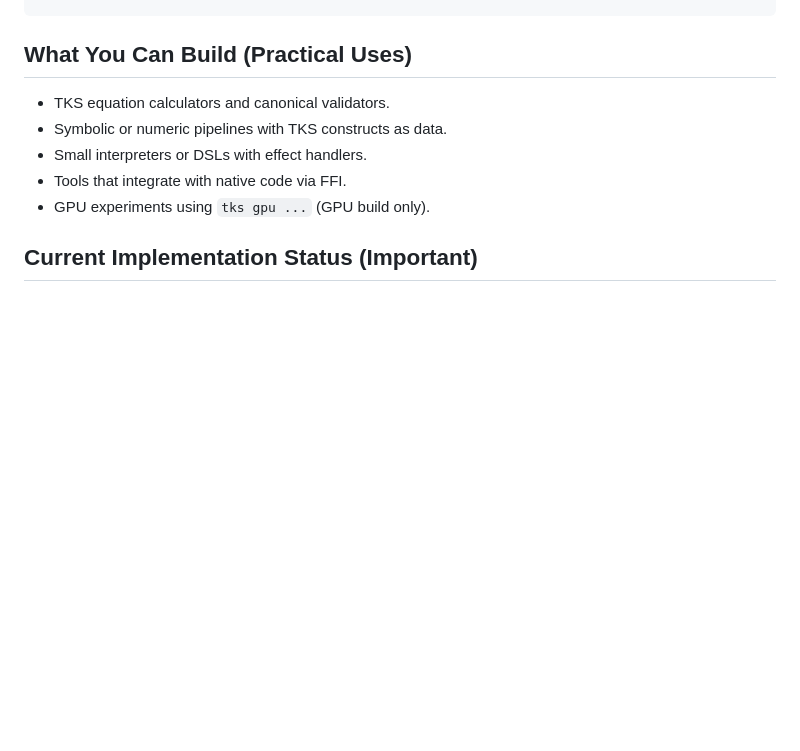
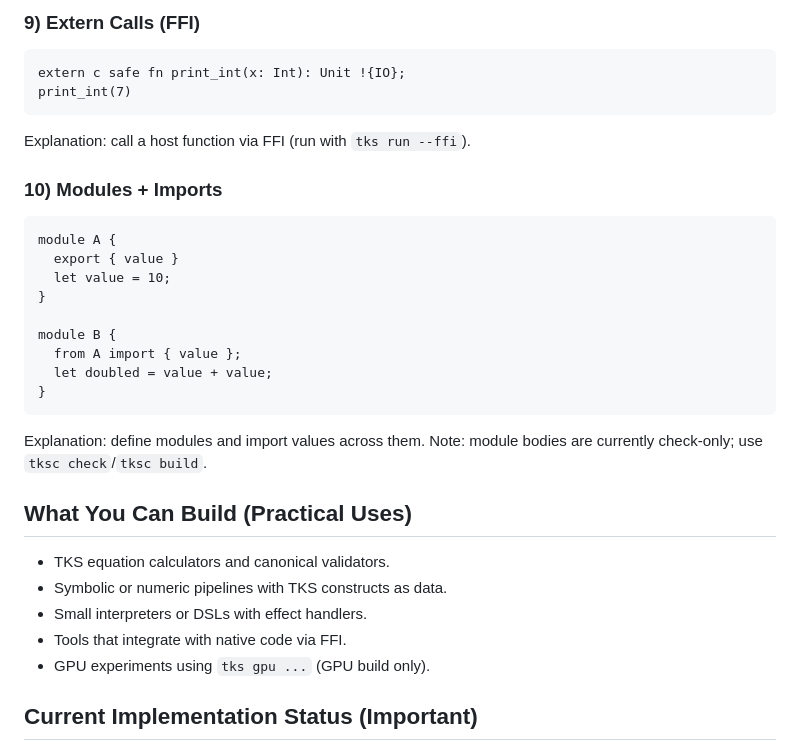
Before and after one commit to LittleHenderson/tootra-tks, a Markdown page: docs/TKS_FOR_DUMMIES.md, the part around the change printed below. Rendered like a GitHub page; blank space fills up the shorter version.

````diff
--- a/docs/TKS_FOR_DUMMIES.md
+++ b/docs/TKS_FOR_DUMMIES.md
@@ -292,3 +362,25 @@ Int -> Int
+### 9) Extern Calls (FFI)
+```tks
+extern c safe fn print_int(x: Int): Unit !{IO};
+print_int(7)
+```
+Explanation: call a host function via FFI (run with `tks run --ffi`).
+
+### 10) Modules + Imports
+```tks
+module A {
+  export { value }
+  let value = 10;
+}
+
+module B {
+  from A import { value };
+  let doubled = value + value;
+}
+```
+Explanation: define modules and import values across them.
+Note: module bodies are currently check-only; use `tksc check`/`tksc build`.
+
 ## What You Can Build (Practical Uses)
 - TKS equation calculators and canonical validators.
 - Symbolic or numeric pipelines with TKS constructs as data.
````
Also changed, not shown: other parts of docs/TKS_FOR_DUMMIES.md (+70 -0 lines).
